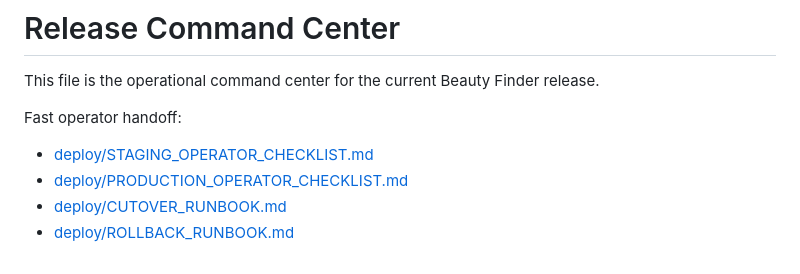
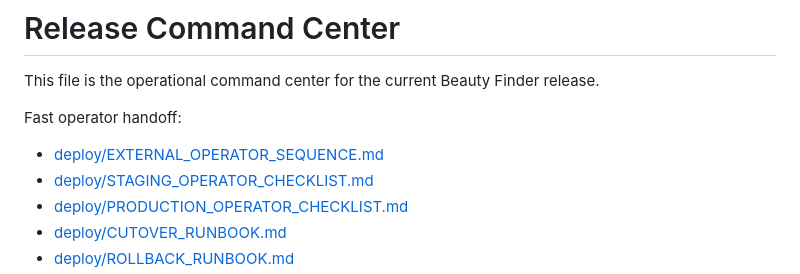
Before and after one commit to thecharlestonnailspa-del/BeautyFinder, a Markdown page: deploy/RELEASE_COMMAND_CENTER.md, the part around the change. GitHub-like rendering.

Commit message:
docs: add one-page external operator sequence

```diff
--- a/deploy/RELEASE_COMMAND_CENTER.md
+++ b/deploy/RELEASE_COMMAND_CENTER.md
@@ -4,6 +4,7 @@ This file is the operational command center for the current Beauty Finder releas
 
 Fast operator handoff:
 
+- [deploy/EXTERNAL_OPERATOR_SEQUENCE.md](/Users/tienhoang/Beauty%20Finder/deploy/EXTERNAL_OPERATOR_SEQUENCE.md)
 - [deploy/STAGING_OPERATOR_CHECKLIST.md](/Users/tienhoang/Beauty%20Finder/deploy/STAGING_OPERATOR_CHECKLIST.md)
 - [deploy/PRODUCTION_OPERATOR_CHECKLIST.md](/Users/tienhoang/Beauty%20Finder/deploy/PRODUCTION_OPERATOR_CHECKLIST.md)
 - [deploy/CUTOVER_RUNBOOK.md](/Users/tienhoang/Beauty%20Finder/deploy/CUTOVER_RUNBOOK.md)
```
Also changed, not shown: deploy/EXTERNAL_OPERATOR_SEQUENCE.md (added, +86 -0 lines).
